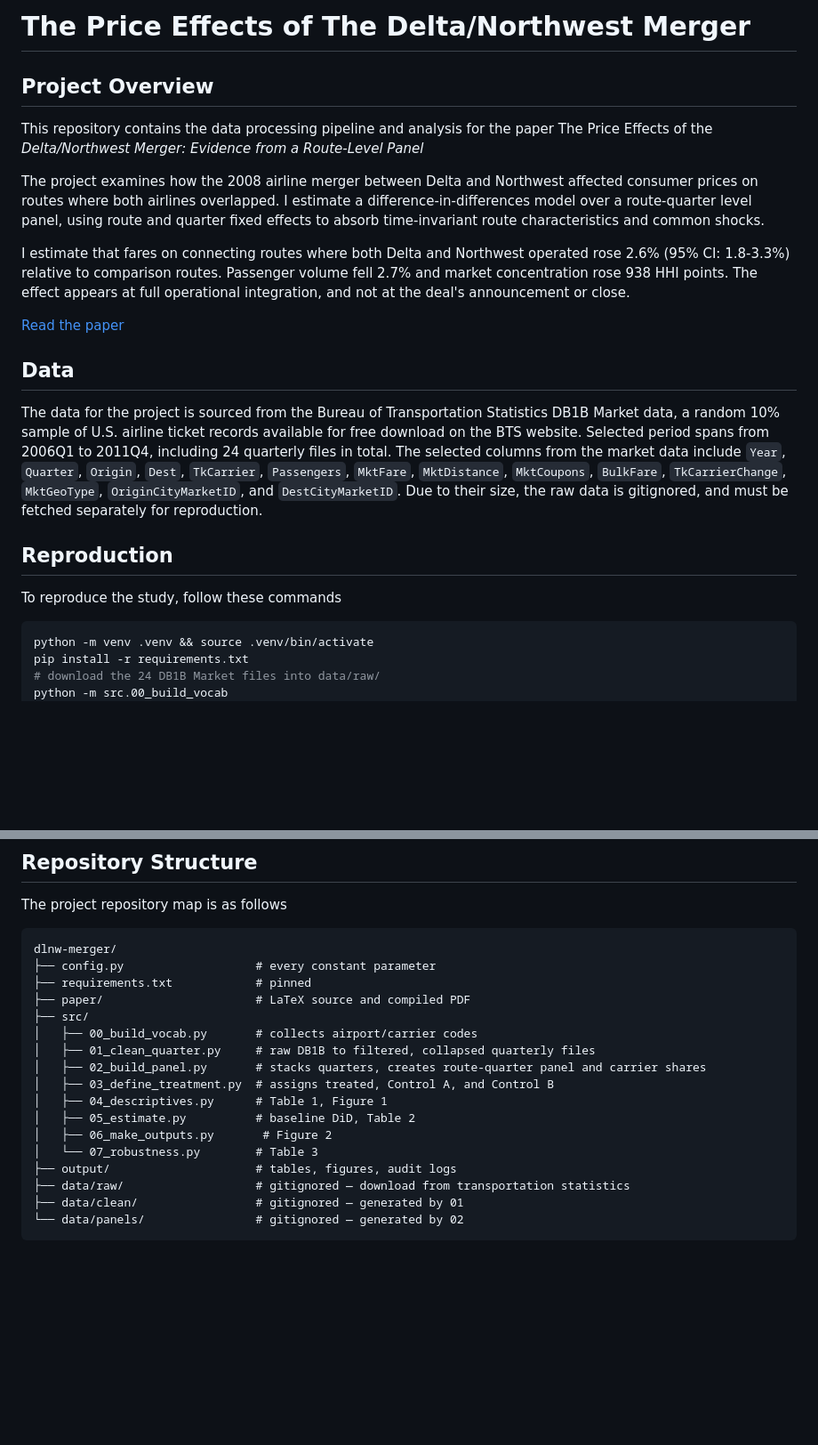
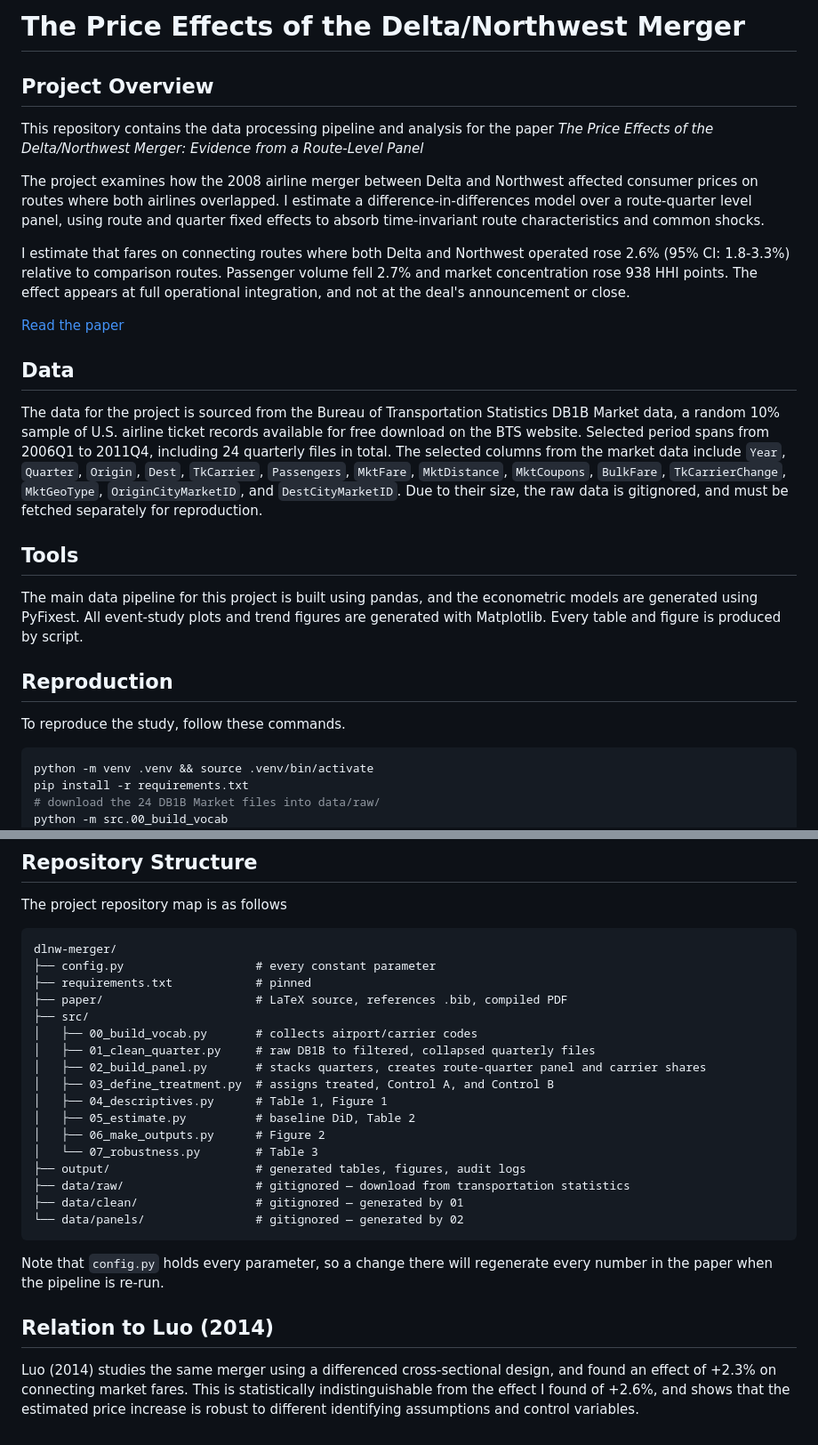
Before and after one commit to elistrayer/dlnw-merger, a Markdown page: README.md, 2 parts joined by grey strips. Shown at 89% size. GitHub-like rendering; blank space fills up the shorter version.

Commit message:
Updated README for clarity and corrections

````diff
--- a/README.md
+++ b/README.md
@@ -1,7 +1,7 @@
-# The Price Effects of The Delta/Northwest Merger
+# The Price Effects of the Delta/Northwest Merger
 
 ## Project Overview
-This repository contains the data processing pipeline and analysis for the paper The Price Effects of the *Delta/Northwest Merger:
+This repository contains the data processing pipeline and analysis for the paper *The Price Effects of the Delta/Northwest Merger:
 Evidence from a Route-Level Panel*
 
 The project examines how the 2008 airline merger between Delta and Northwest affected consumer prices on routes where both airlines overlapped. I estimate a difference-in-differences model over a route-quarter level panel, using route and quarter fixed effects to absorb time-invariant route characteristics and common shocks.
@@ -13,8 +13,11 @@ I estimate that fares on connecting routes where both Delta and Northwest operat
 ## Data
 The data for the project is sourced from the Bureau of Transportation Statistics DB1B Market data, a random 10% sample of U.S. airline ticket records available for free download on the BTS website. Selected period spans from 2006Q1 to 2011Q4, including 24 quarterly files in total. The selected columns from the market data include `Year`, `Quarter`, `Origin`, `Dest`, `TkCarrier`, `Passengers`, `MktFare`, `MktDistance`, `MktCoupons`, `BulkFare`, `TkCarrierChange`, `MktGeoType`, `OriginCityMarketID`, and `DestCityMarketID`. Due to their size, the raw data is gitignored, and must be fetched separately for reproduction.
 
+## Tools
+The main data pipeline for this project is built using pandas, and the econometric models are generated using PyFixest. All event-study plots and trend figures are generated with Matplotlib. Every table and figure is produced by script.
+
 ## Reproduction
-To reproduce the study, follow these commands
+To reproduce the study, follow these commands.
 
 ```bash
 python -m venv .venv && source .venv/bin/activate
@@ -36,7 +39,7 @@ The project repository map is as follows
 dlnw-merger/
 ├── config.py                   # every constant parameter
 ├── requirements.txt            # pinned
-├── paper/                      # LaTeX source and compiled PDF
+├── paper/                      # LaTeX source, references .bib, compiled PDF
 ├── src/
 │   ├── 00_build_vocab.py       # collects airport/carrier codes
 │   ├── 01_clean_quarter.py     # raw DB1B to filtered, collapsed quarterly files
@@ -44,10 +47,14 @@ dlnw-merger/
 │   ├── 03_define_treatment.py  # assigns treated, Control A, and Control B
 │   ├── 04_descriptives.py      # Table 1, Figure 1
 │   ├── 05_estimate.py          # baseline DiD, Table 2
-│   ├── 06_make_outputs.py       # Figure 2
+│   ├── 06_make_outputs.py      # Figure 2
 │   └── 07_robustness.py        # Table 3
-├── output/                     # tables, figures, audit logs
+├── output/                     # generated tables, figures, audit logs
 ├── data/raw/                   # gitignored — download from transportation statistics
 ├── data/clean/                 # gitignored — generated by 01
 └── data/panels/                # gitignored — generated by 02
 ```
+Note that `config.py` holds every parameter, so a change there will regenerate every number in the paper when the pipeline is re-run.
+
+## Relation to Luo (2014)
+Luo (2014) studies the same merger using a differenced cross-sectional design, and found an effect of +2.3% on connecting market fares. This is statistically indistinguishable from the effect I found of +2.6%, and shows that the estimated price increase is robust to different identifying assumptions and control variables.
````
Also changed, not shown: other parts of README.md (+1 -1 lines).
